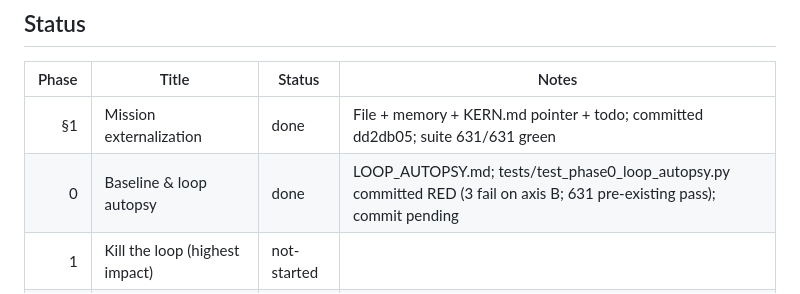
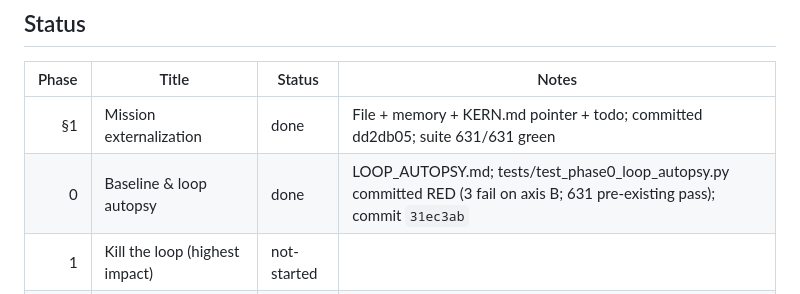
Before and after one commit to IdysisI/kern, a Markdown page: OVERHAUL_PLAN.md, the part around the change. GitHub-like rendering.

Commit message:
overhaul: phase 0 — record commit hash in plan

```diff
--- a/OVERHAUL_PLAN.md
+++ b/OVERHAUL_PLAN.md
@@ -12,7 +12,7 @@ step (per directive §1.5).
 | Phase | Title                                              | Status      | Notes |
 |------:|----------------------------------------------------|-------------|-------|
 | §1    | Mission externalization                            | done        | File + memory + KERN.md pointer + todo; committed dd2db05; suite 631/631 green |
-| 0     | Baseline & loop autopsy                            | done        | LOOP_AUTOPSY.md; tests/test_phase0_loop_autopsy.py committed RED (3 fail on axis B; 631 pre-existing pass); commit pending |
+| 0     | Baseline & loop autopsy                            | done        | LOOP_AUTOPSY.md; tests/test_phase0_loop_autopsy.py committed RED (3 fail on axis B; 631 pre-existing pass); commit `31ec3ab` |
 | 1     | Kill the loop (highest impact)                     | not-started |       |
 | 2     | Engine decomposition (mechanical)                  | not-started |       |
 | 3     | Capability-measured adaptation                     | not-started |       |
```
